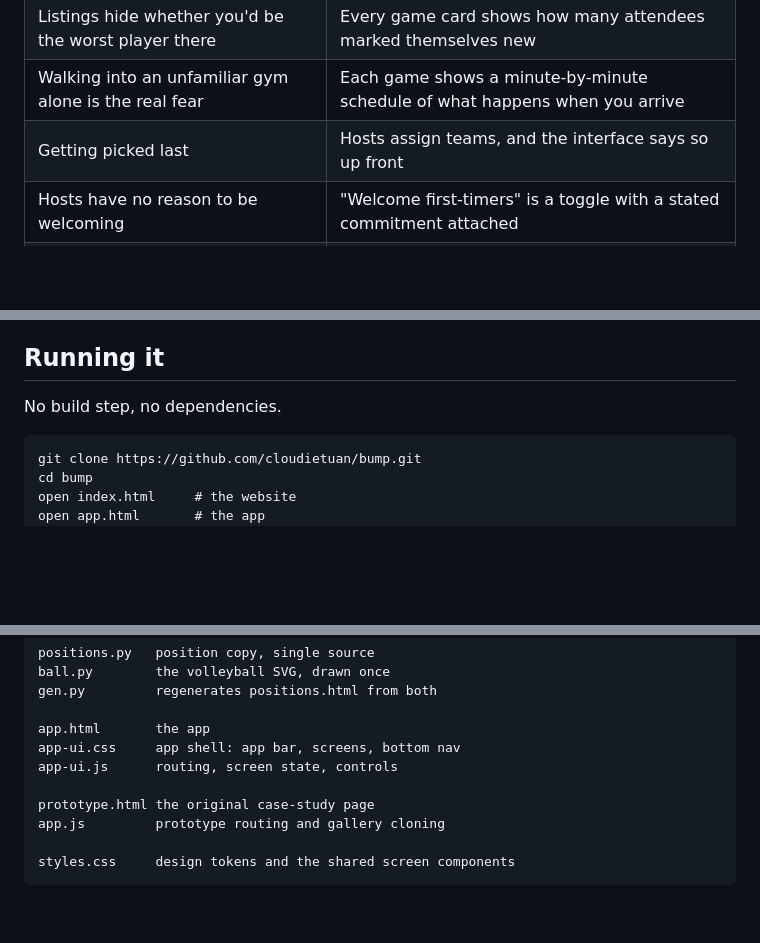
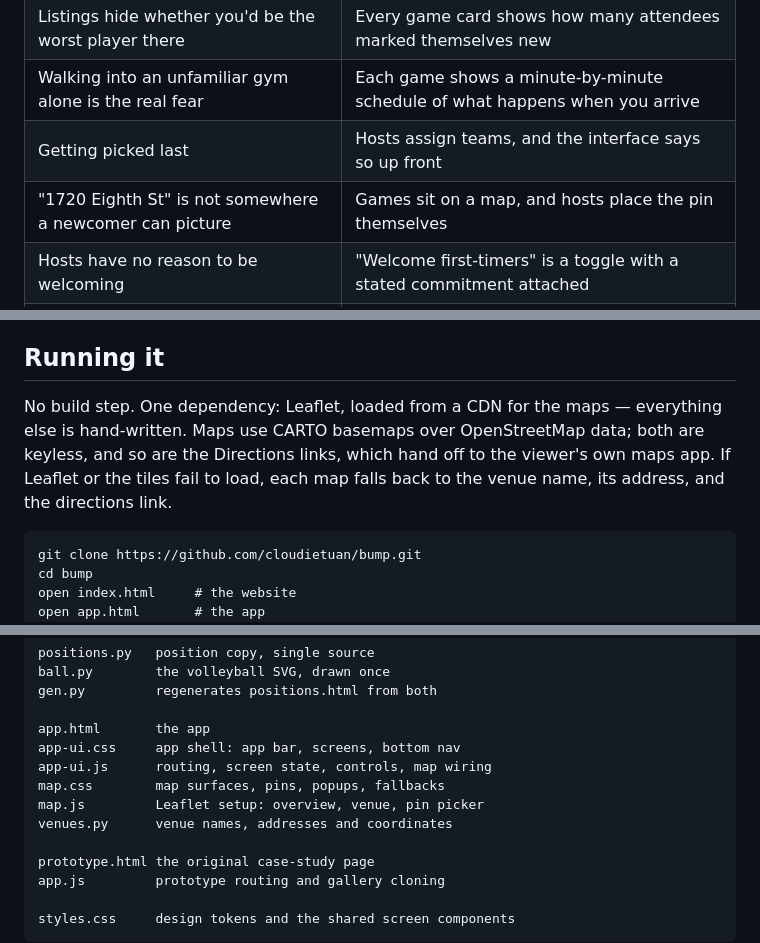
Before and after one commit to cloudietuan/bump, a Markdown page: README.md, 3 parts joined by grey strips. Rendered like a GitHub page; blank space fills up the shorter version.

Commit message:
Document the Leaflet dependency and the map files
The README claimed no dependencies, which stopped being true when the maps
landed.

Co-Authored-By: Claude Opus 5 <noreply@anthropic.com>

````diff
--- a/README.md
+++ b/README.md
@@ -24,6 +24,7 @@ unsolved part is the on-ramp, and that is what this prototype is about.
 | Listings hide whether you'd be the worst player there | Every game card shows how many attendees marked themselves new |
 | Walking into an unfamiliar gym alone is the real fear | Each game shows a minute-by-minute schedule of what happens when you arrive |
 | Getting picked last | Hosts assign teams, and the interface says so up front |
+| "1720 Eighth St" is not somewhere a newcomer can picture | Games sit on a map, and hosts place the pin themselves |
 | Hosts have no reason to be welcoming | "Welcome first-timers" is a toggle with a stated commitment attached |
 | "We need an oppo" assumes you know the positions | Every position is decoded, including which ones are worth trying first |
 
@@ -73,7 +74,11 @@ screen, so the screenshots and the working app can never drift apart.
 
 ## Running it
 
-No build step, no dependencies.
+No build step. One dependency: Leaflet, loaded from a CDN for the maps —
+everything else is hand-written. Maps use CARTO basemaps over OpenStreetMap
+data; both are keyless, and so are the Directions links, which hand off to the
+viewer's own maps app. If Leaflet or the tiles fail to load, each map falls
+back to the venue name, its address, and the directions link.
 
 ```
 git clone https://github.com/cloudietuan/bump.git
@@ -129,7 +134,10 @@ gen.py         regenerates positions.html from both
 
 app.html       the app
 app-ui.css     app shell: app bar, screens, bottom nav
-app-ui.js      routing, screen state, controls
+app-ui.js      routing, screen state, controls, map wiring
+map.css        map surfaces, pins, popups, fallbacks
+map.js         Leaflet setup: overview, venue, pin picker
+venues.py      venue names, addresses and coordinates
 
 prototype.html the original case-study page
 app.js         prototype routing and gallery cloning
````
